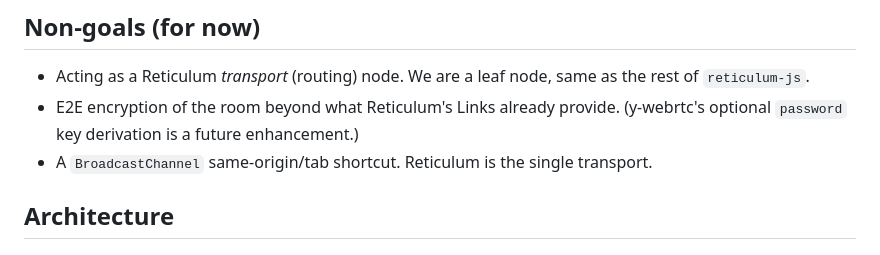
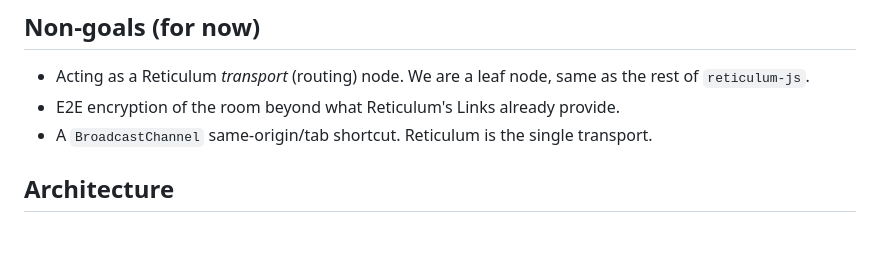
Before and after one commit to bergie/y-reticulum, a Markdown page: SPEC.md, the part around the change. Rendered like a GitHub page.

Commit message:
No plans for password

```diff
--- a/SPEC.md
+++ b/SPEC.md
@@ -18,7 +18,6 @@ Reticulum's transport and discovery primitives for WebRTC + signaling servers.
 - Acting as a Reticulum *transport* (routing) node. We are a leaf node, same as
   the rest of `reticulum-js`.
 - E2E encryption of the room beyond what Reticulum's Links already provide.
-  (y-webrtc's optional `password` key derivation is a future enhancement.)
 - A `BroadcastChannel` same-origin/tab shortcut. Reticulum is the single
   transport.
 
```
